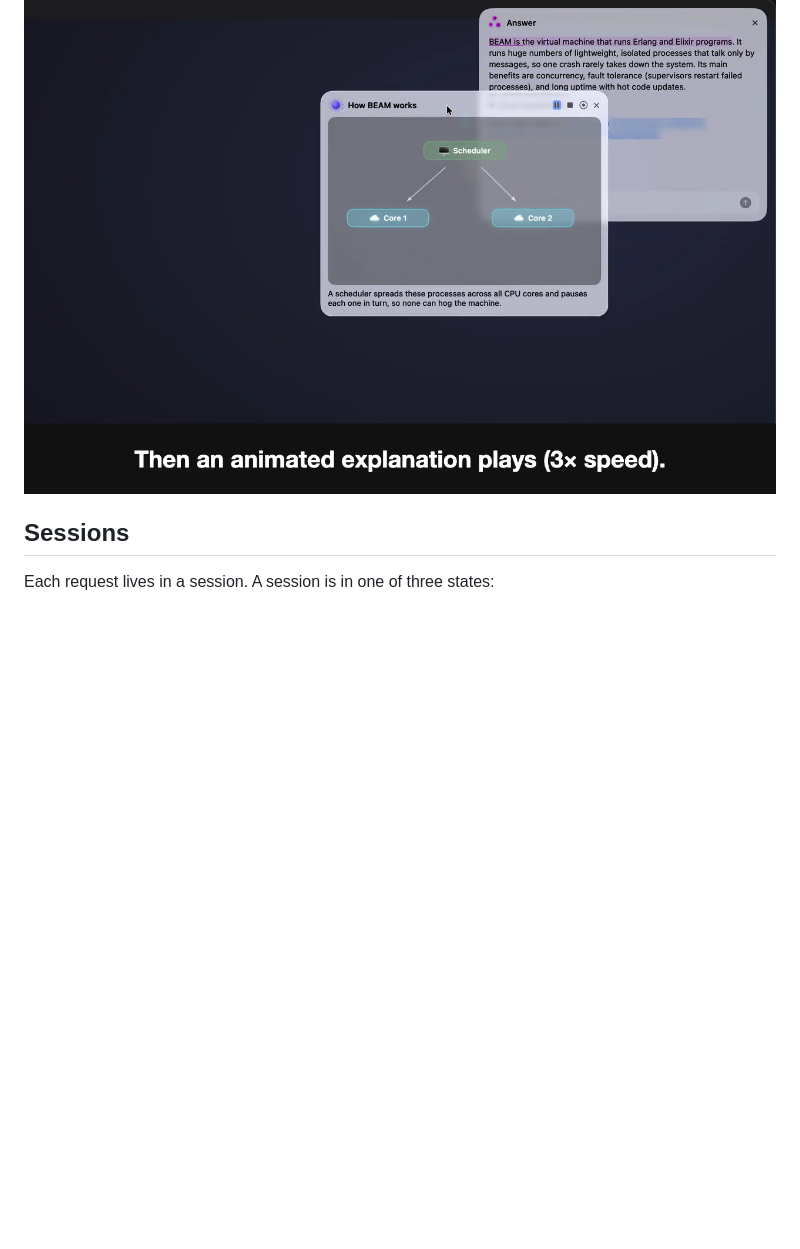
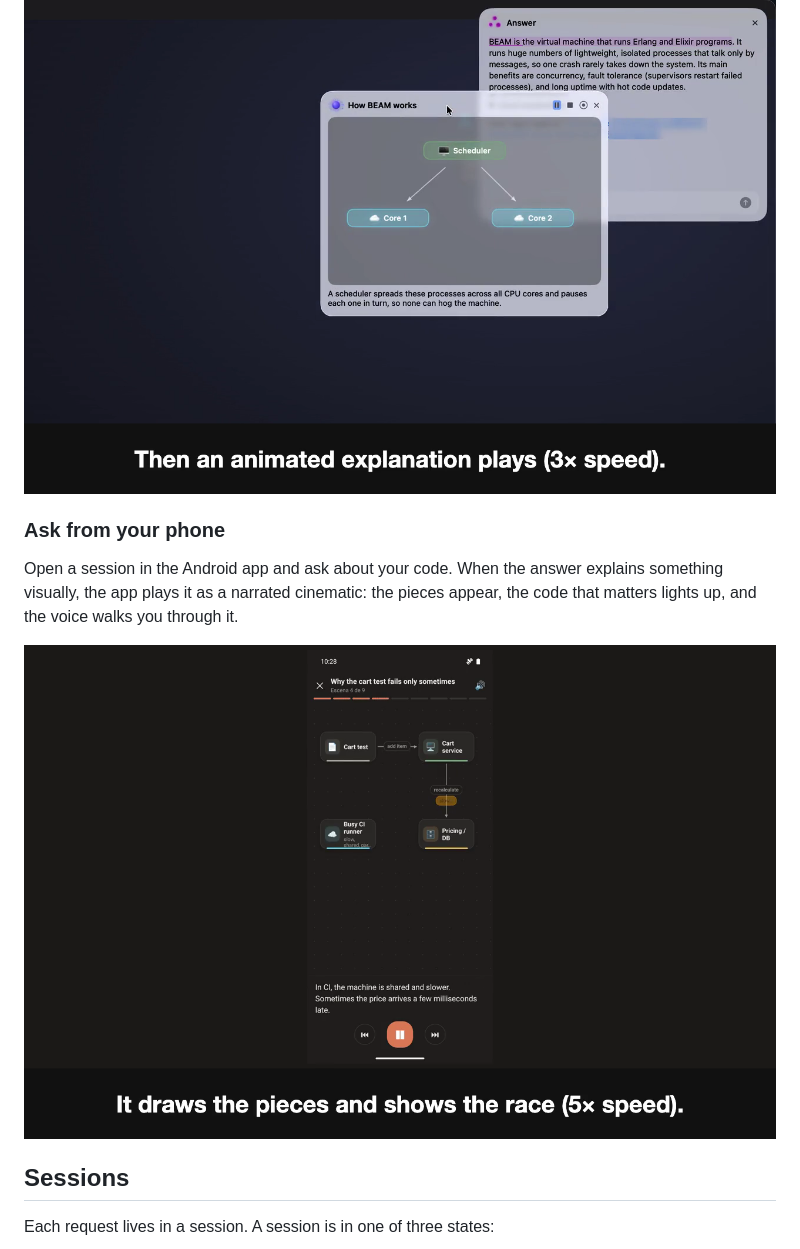
Before and after one commit to intiamaru/agnes-guide, a Markdown page: README.md, the part around the change. Rendered like a GitHub page; pictures changed too: demo/08-mobile-cinematic-en.png (added); blank space fills up the shorter version.

Commit message:
Add demo 08: Agnes on Android with a narrated cinematic

```diff
--- a/README.md
+++ b/README.md
@@ -69,6 +69,12 @@ Your computer has to be on and connected for a request to run. You can send the
 Hold a key, ask out loud, and Agny reads the answer back while it highlights each line. If the answer has a visual explanation, it plays in its own window.
 
 [![Agny on the Mac](demo/07-agny-voice-en.png)](demo/07-agny-voice-en.mp4)
+
+### Ask from your phone
+
+Open a session in the Android app and ask about your code. When the answer explains something visually, the app plays it as a narrated cinematic: the pieces appear, the code that matters lights up, and the voice walks you through it.
+
+[![Agnes on Android](demo/08-mobile-cinematic-en.png)](demo/08-mobile-cinematic-en.mp4)
 
 ## Sessions
 
```
Also changed, not shown: 3 other files.
